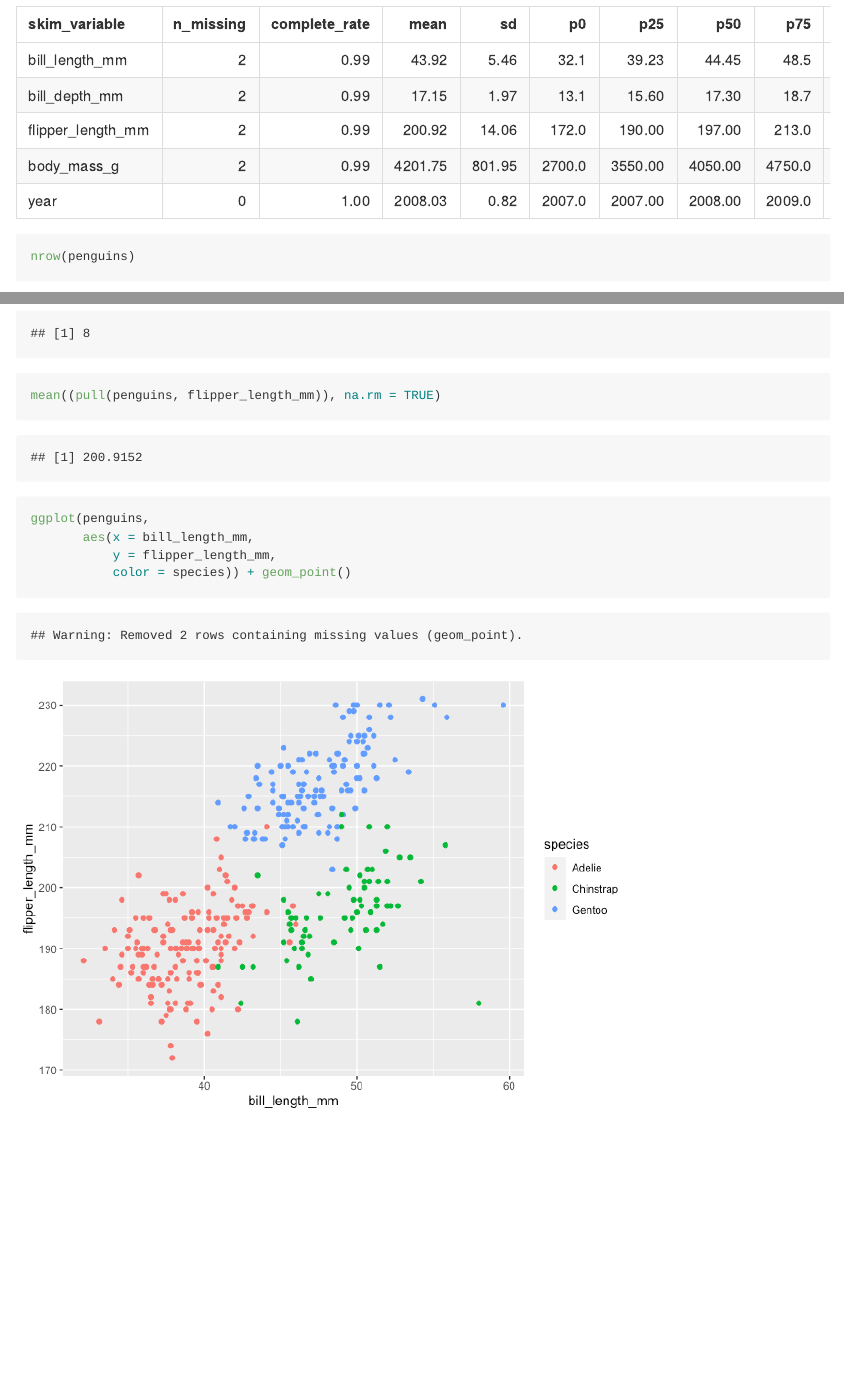
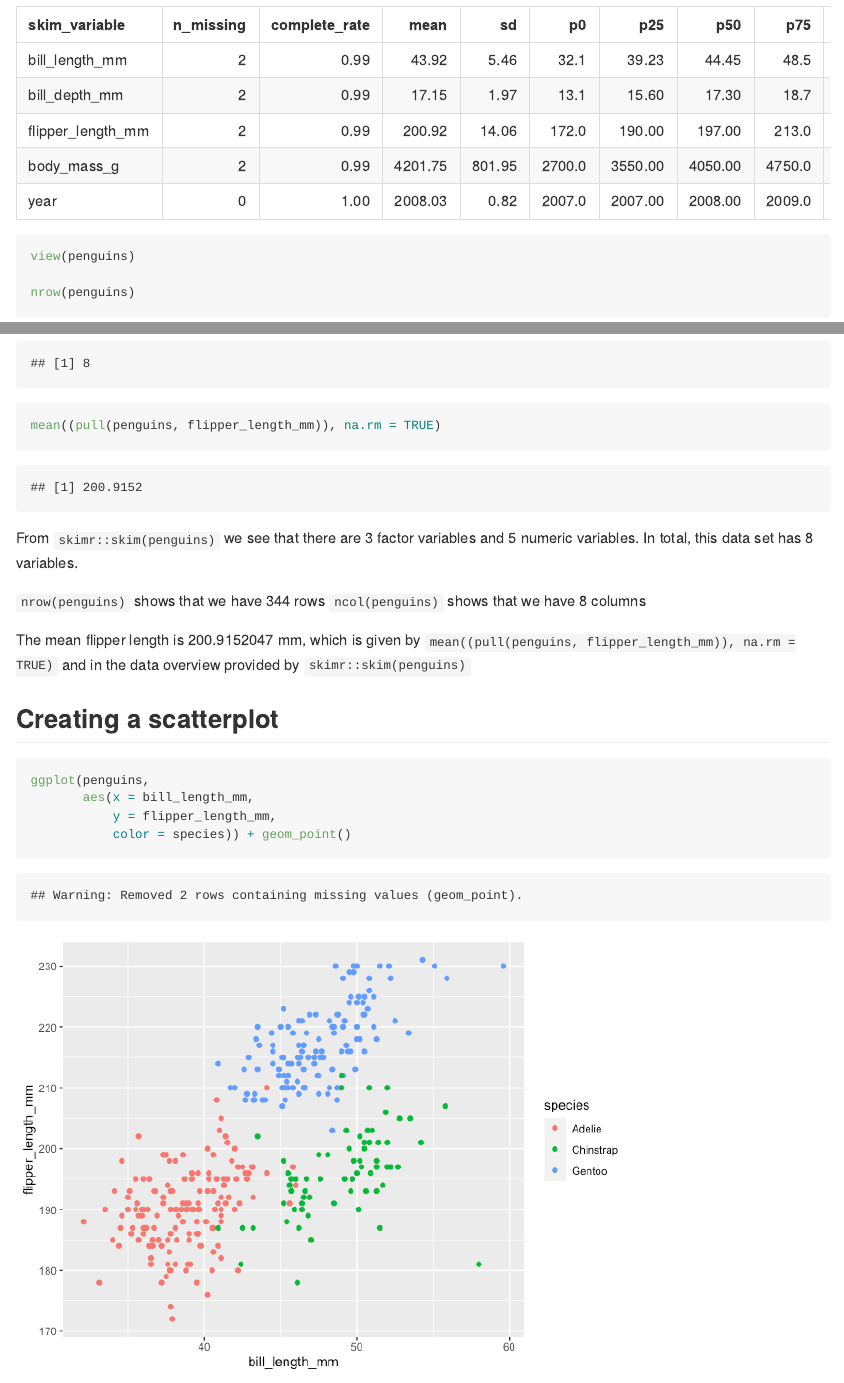
Before and after one commit to jocelyynsun/p8105_hw1_jys2136, an R Markdown document (p8105_hw1_jys2136.Rmd): the page in a window 1100 px wide, from 2530 px down before the commit and from 2580 px down after it, so that both start at the same text, and a second part further down, joined at a grey line. The pictures show the output file p8105_hw1_jys2136.md that the author committed with the source, drawn offline in the style of GitHub; long lines of code are wrapped.

Commit message:
More edits to problem 2

````diff
--- a/p8105_hw1_jys2136.Rmd
+++ b/p8105_hw1_jys2136.Rmd
@@ -65,6 +67,8 @@ data("penguins", package = "palmerpenguins")
 
 skimr::skim(penguins)
 
+view(penguins)
+
 nrow(penguins)
 ncol(penguins)
 
@@ -72,7 +76,15 @@ mean((pull(penguins, flipper_length_mm)), na.rm = TRUE)
 
 ```
 
+From `skimr::skim(penguins)` we see that there are 3 factor variables and 5 numeric variables. In total, this data set has 8 variables.
 
+`nrow(penguins)` shows that we have 344 rows.
+`ncol(penguins)` shows that we have 8 columns.
+
+The mean flipper length is `r mean((pull(penguins, flipper_length_mm)), na.rm = TRUE)` mm, which is given by `mean((pull(penguins, flipper_length_mm)), na.rm = TRUE)` and in the data overview  provided by `skimr::skim(penguins)`.
+
+
+## Creating a scatterplot
 ```{r problem_2_scatter}
 
 ggplot(penguins,
````
Also changed, not shown: p8105_hw1_jys2136.md, p8105_hw1_jys2136.pdf, p8105_hw1_jys2136.Rmd (4 more changed lines).
